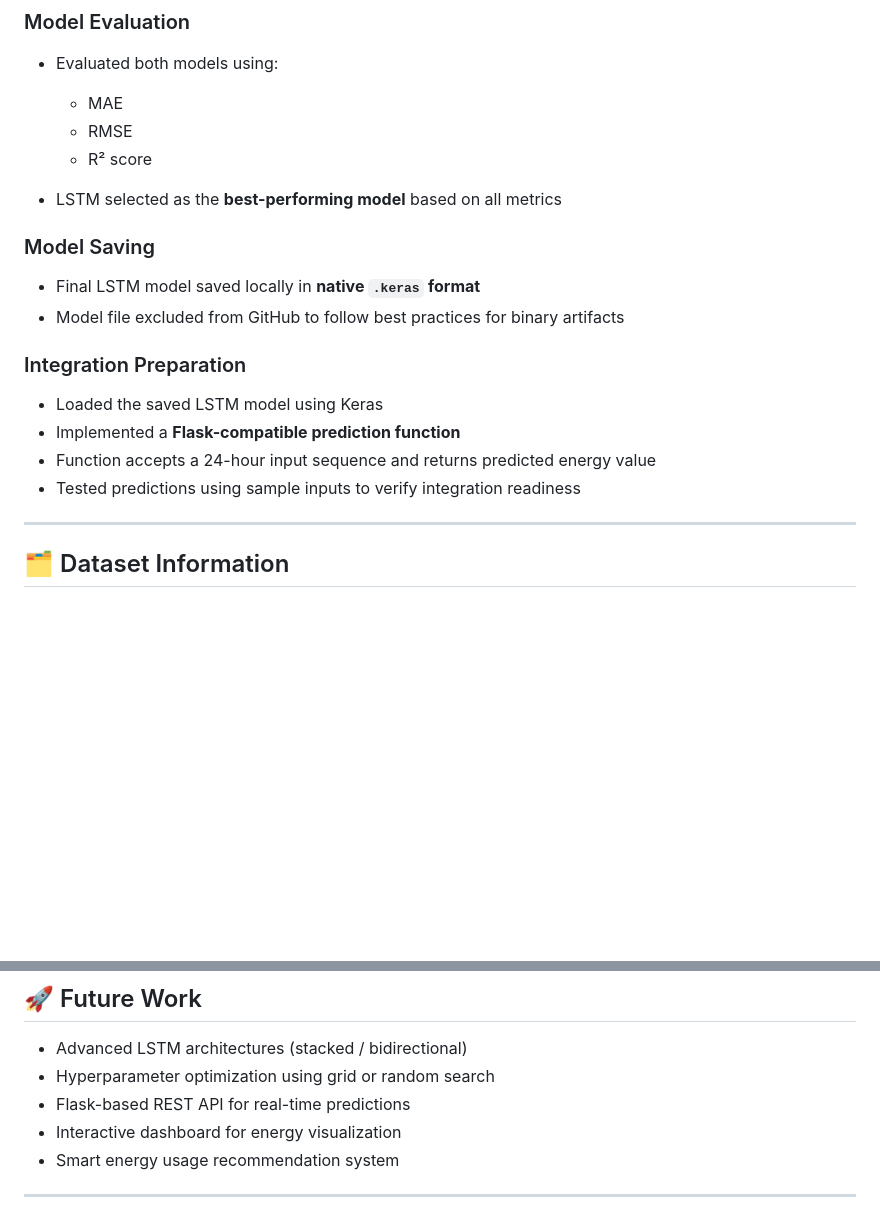
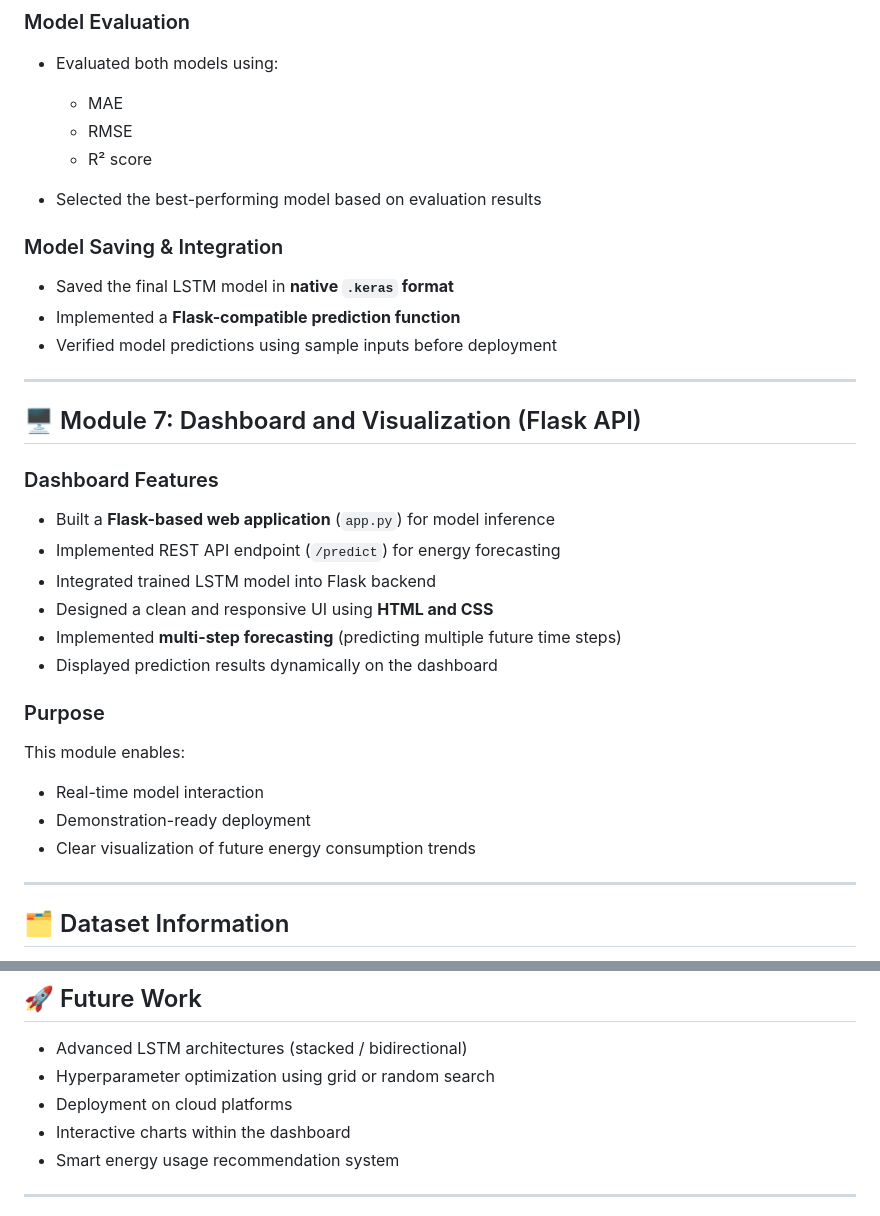
Before and after one commit to Keerthana-Uppanda/SmartEnergyProject, a Markdown page: README.md, 2 parts joined by grey strips. GitHub-like rendering; blank space fills up the shorter version.

```diff
--- a/README.md
+++ b/README.md
@@ -208,19 +175,34 @@ These plots highlight the improved forecasting capability of the LSTM model.
   * MAE
   * RMSE
   * R² score
-* LSTM selected as the **best-performing model** based on all metrics
+* Selected the best-performing model based on evaluation results
 
-### Model Saving
+### Model Saving & Integration
 
-* Final LSTM model saved locally in **native `.keras` format**
-* Model file excluded from GitHub to follow best practices for binary artifacts
+* Saved the final LSTM model in **native `.keras` format**
+* Implemented a **Flask-compatible prediction function**
+* Verified model predictions using sample inputs before deployment
 
-### Integration Preparation
+---
 
-* Loaded the saved LSTM model using Keras
-* Implemented a **Flask-compatible prediction function**
-* Function accepts a 24-hour input sequence and returns predicted energy value
-* Tested predictions using sample inputs to verify integration readiness
+## 🖥️ Module 7: Dashboard and Visualization (Flask API)
+
+### Dashboard Features
+
+* Built a **Flask-based web application** (`app.py`) for model inference
+* Implemented REST API endpoint (`/predict`) for energy forecasting
+* Integrated trained LSTM model into Flask backend
+* Designed a clean and responsive UI using **HTML and CSS**
+* Implemented **multi-step forecasting** (predicting multiple future time steps)
+* Displayed prediction results dynamically on the dashboard
+
+### Purpose
+
+This module enables:
+
+* Real-time model interaction
+* Demonstration-ready deployment
+* Clear visualization of future energy consumption trends
 
 ---
 
@@ -237,8 +219,8 @@ These plots highlight the improved forecasting capability of the LSTM model.
 
 * Advanced LSTM architectures (stacked / bidirectional)
 * Hyperparameter optimization using grid or random search
-* Flask-based REST API for real-time predictions
-* Interactive dashboard for energy visualization
+* Deployment on cloud platforms
+* Interactive charts within the dashboard
 * Smart energy usage recommendation system
 
 ---
```
Also changed, not shown: other parts of README.md (+16 -49 lines).
